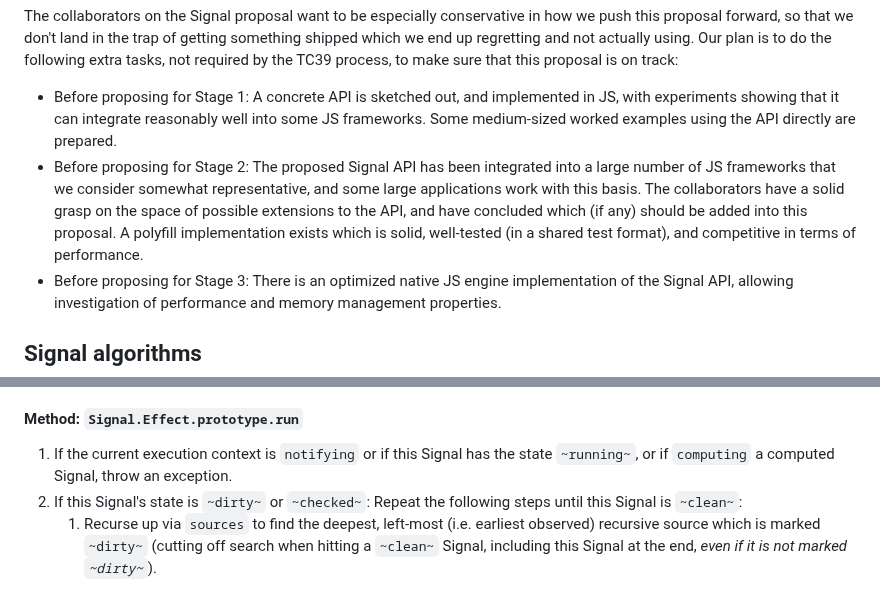
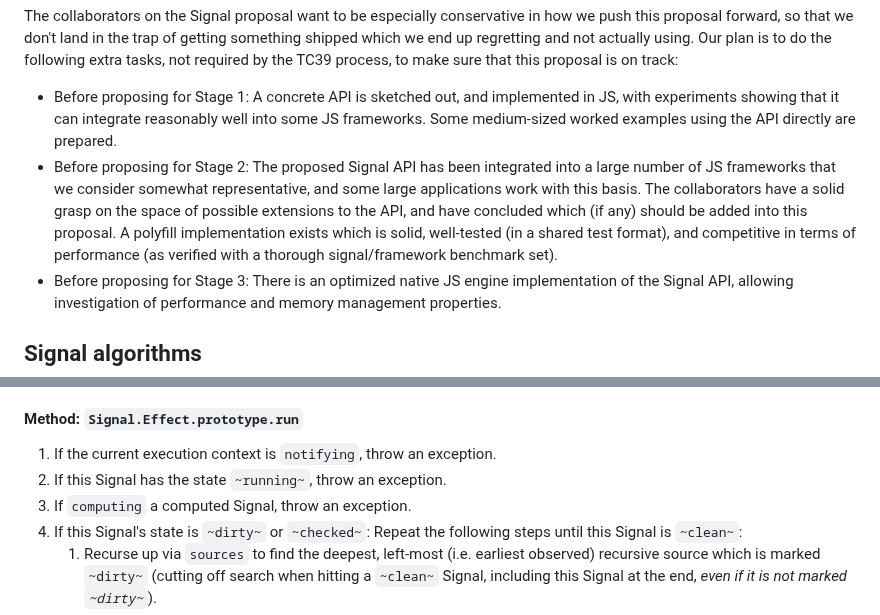
Before and after one commit to tc39/proposal-signals, a Markdown page: README.md, 2 parts joined by grey strips. Rendered like a GitHub page.

```diff
--- a/README.md
+++ b/README.md
@@ -349,7 +349,7 @@ Currently, there is a small [example implementation of Signals](https://github.c
 
 The collaborators on the Signal proposal want to be especially conservative in how we push this proposal forward, so that we don't land in the trap of getting something shipped which we end up regretting and not actually using. Our plan is to do the following extra tasks, not required by the TC39 process, to make sure that this proposal is on track:
 - Before proposing for Stage 1: A concrete API is sketched out, and implemented in JS, with experiments showing that it can integrate reasonably well into some JS frameworks. Some medium-sized worked examples using the API directly are prepared.
-- Before proposing for Stage 2: The proposed Signal API has been integrated into a large number of JS frameworks that we consider somewhat representative, and some large applications work with this basis. The collaborators have a solid grasp on the space of possible extensions to the API, and have concluded which (if any) should be added into this proposal. A polyfill implementation exists which is solid, well-tested (in a shared test format), and competitive in terms of performance.
+- Before proposing for Stage 2: The proposed Signal API has been integrated into a large number of JS frameworks that we consider somewhat representative, and some large applications work with this basis. The collaborators have a solid grasp on the space of possible extensions to the API, and have concluded which (if any) should be added into this proposal. A polyfill implementation exists which is solid, well-tested (in a shared test format), and competitive in terms of performance (as verified with a thorough signal/framework benchmark set).
 - Before proposing for Stage 3: There is an optimized native JS engine implementation of the Signal API, allowing investigation of performance and memory management properties.
 
 ## Signal algorithms
@@ -471,7 +471,9 @@ The constructor sets
 
 #### Method: `Signal.Effect.prototype.run`
 
-1. If the current execution context is `notifying` or if this Signal has the state `~running~`, or if `computing` a computed Signal, throw an exception.
+1. If the current execution context is `notifying`, throw an exception.
+1. If this Signal has the state `~running~`, throw an exception.
+1. If `computing` a computed Signal, throw an exception.
 1. If this Signal's state is `~dirty~` or `~checked~`: Repeat the following steps until this Signal is `~clean~`:
     1. Recurse up via `sources` to find the deepest, left-most (i.e. earliest observed) recursive source which is marked `~dirty~` (cutting off search when hitting a `~clean~` Signal, including this Signal at the end, *even if it is not marked `~dirty~`*).
     1. Perform the "recalculate dirty computed Signal" algorithm on that Signal.
```
